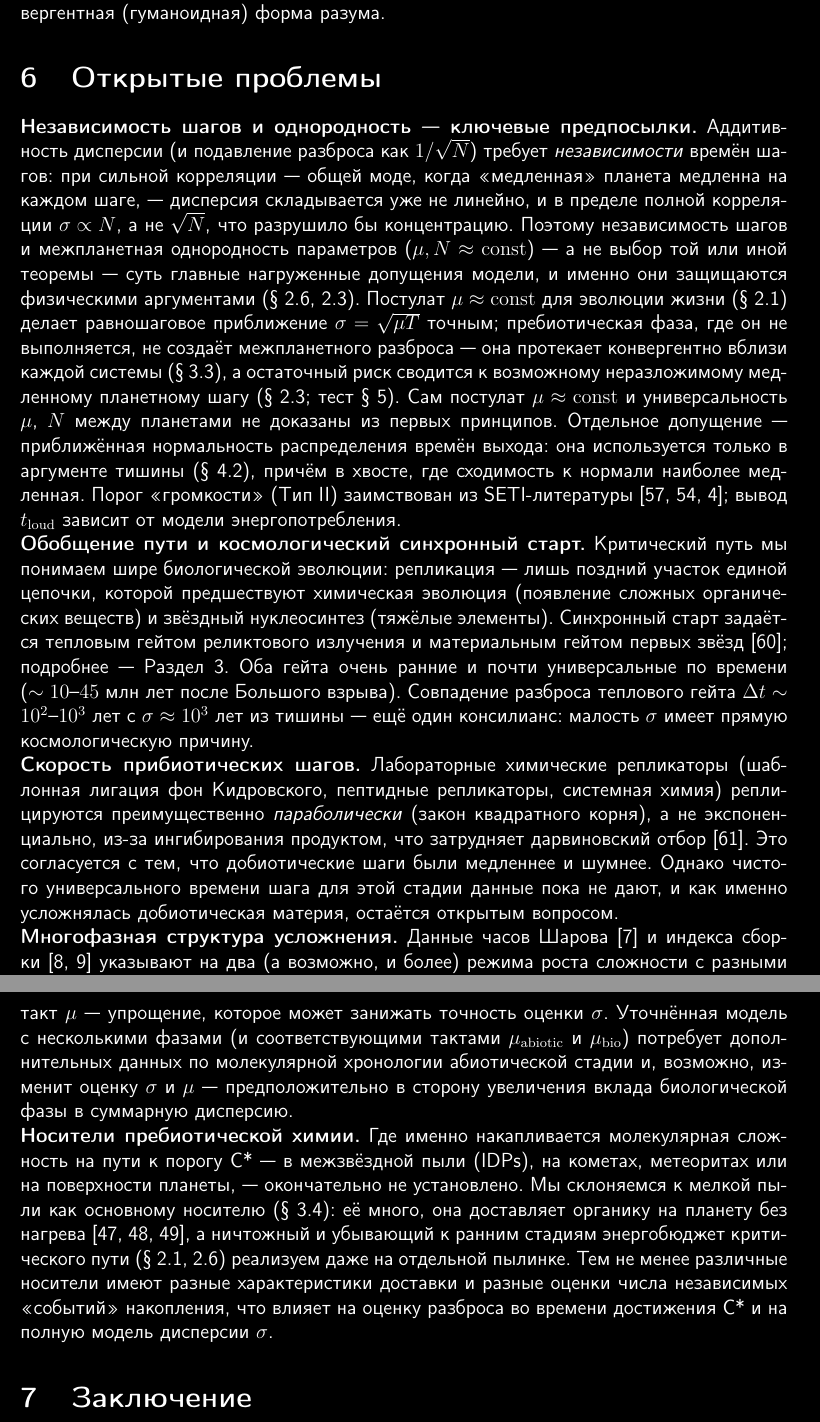
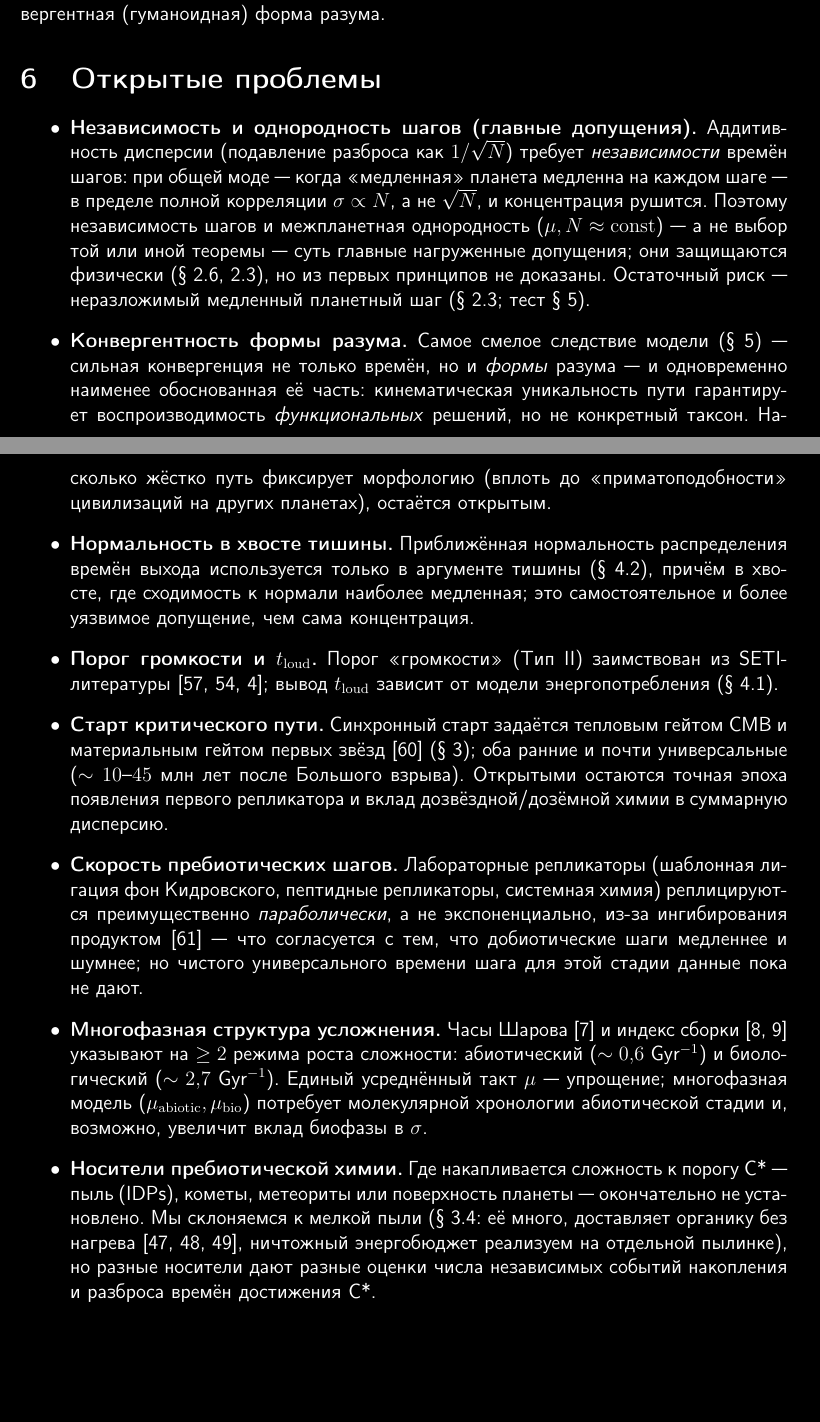
Before and after one commit to oponfil/critical-path-of-evolution, a LaTeX paper (critical_path_ru.tex): two parts of pages 19 and 20 of 24, joined at a grey line, cut so that both start at the same text, the shorter picture padded with empty space. Compiled offline with pdfLaTeX.

Commit message:
Extend silence chain with galactic n and neighbor distance; restructure SETI and open problems.
Co-authored-by: Cursor <cursoragent@cursor.com>

```diff
--- a/critical_path_ru.tex
+++ b/critical_path_ru.tex
@@ -364,19 +375,20 @@ $10^8$ & 360 & 35 & 8{,}5 & 4{,}9 & $1{,}5 \times 10^{15}$ \\
 \label{sec:open}
 %%% ===================================================================
 
-\textbf{Независимость шагов и однородность~--- ключевые предпосылки.} Аддитивность дисперсии (и подавление разброса как $1/\sqrt{N}$) требует \emph{независимости} времён шагов: при сильной корреляции~--- общей моде, когда «медленная» планета медленна на каждом шаге,~--- дисперсия складывается уже не линейно, и в пределе полной корреляции $\sigma \propto N$, а не $\sqrt{N}$, что разрушило бы концентрацию. Поэтому независимость шагов и межпланетная однородность параметров ($\mu, N \approx \mathrm{const}$)~--- а не выбор той или иной теоремы~--- суть главные нагруженные допущения модели, и именно они защищаются физическими аргументами (\S~\ref{sec:resource_threshold},~\ref{sec:planetary_steps}). Постулат $\mu \approx \mathrm{const}$ для эволюции жизни (\S~\ref{sec:cascade}) делает равношаговое приближение $\sigma=\sqrt{\mu T}$ точным; пребиотическая фаза, где он не выполняется, не создаёт межпланетного разброса~--- она протекает конвергентно вблизи каждой системы (\S~\ref{sec:local_conv}), а остаточный риск сводится к возможному неразложимому медленному планетному шагу (\S~\ref{sec:planetary_steps}; тест \S~\ref{sec:eukaryo}). Сам постулат $\mu \approx \mathrm{const}$ и универсальность $\mu$, $N$ между планетами не доказаны из первых принципов. Отдельное допущение~--- приближённая нормальность распределения времён выхода: она используется только в аргументе тишины (\S~\ref{sec:silence_sigma}), причём в хвосте, где сходимость к нормали наиболее медленная. Порог «громкости» (Тип~II) заимствован из SETI-литературы~\cite{Annis1999,Wright2014,Hanson2021}; вывод $t_{\mathrm{loud}}$ зависит от модели энергопотребления.
+\begin{itemize}
+\item \textbf{Независимость и однородность шагов (главные допущения).} Аддитивность дисперсии (подавление разброса как $1/\sqrt{N}$) требует \emph{независимости} времён шагов: при общей моде~--- когда «медленная» планета медленна на каждом шаге~--- в пределе полной корреляции $\sigma \propto N$, а не $\sqrt{N}$, и концентрация рушится. Поэтому независимость шагов и межпланетная однородность ($\mu, N \approx \mathrm{const}$)~--- а не выбор той или иной теоремы~--- суть главные нагруженные допущения; они защищаются физически (\S~\ref{sec:resource_threshold},~\ref{sec:planetary_steps}), но из первых принципов не доказаны. Остаточный риск~--- неразложимый медленный планетный шаг (\S~\ref{sec:planetary_steps}; тест \S~\ref{sec:eukaryo}).
 
-\noindent\textbf{Обобщение пути и космологический синхронный старт.} Критический путь мы понимаем шире биологической эволюции: репликация~--- лишь поздний участок единой цепочки, которой предшествуют химическая эволюция (появление сложных органических веществ) и звёздный нуклеосинтез (тяжёлые элементы). Синхронный старт задаётся тепловым гейтом реликтового излучения и материальным гейтом первых звёзд~\cite{Naoz2006}; подробнее~--- Раздел~\ref{sec:cosmic_ensemble}. Оба гейта очень ранние и почти универсальные по времени ($\sim 10$--$45$~млн лет после Большого взрыва). Совпадение разброса теплового гейта $\Delta t \sim 10^2$--$10^3$~лет с $\sigma \approx 10^3$~лет из тишины~--- ещё один консилианс: малость $\sigma$ имеет прямую космологическую причину.
+\item \textbf{Конвергентность формы разума.} Самое смелое следствие модели (\S~\ref{sec:eukaryo})~--- сильная конвергенция не только времён, но и \emph{формы} разума~--- и одновременно наименее обоснованная её часть: кинематическая уникальность пути гарантирует воспроизводимость \emph{функциональных} решений, но не конкретный таксон. Насколько жёстко путь фиксирует морфологию (вплоть до «приматоподобности» цивилизаций на других планетах), остаётся открытым.
 
-\noindent\textbf{Скорость прибиотических шагов.} Лабораторные химические репликаторы (шаблонная лигация фон Кидровского, пептидные репликаторы, системная химия) реплицируются преимущественно \emph{параболически} (закон квадратного корня), а не экспоненциально, из-за ингибирования продуктом, что затрудняет дарвиновский отбор~\cite{Adamski2020}. Это согласуется с тем, что добиотические шаги были медленнее и шумнее. Однако чистого универсального времени шага для этой стадии данные пока не дают, и как именно усложнялась добиотическая материя, остаётся открытым вопросом.
+\item \textbf{Нормальность в хвосте тишины.} Приближённая нормальность распределения времён выхода используется только в аргументе тишины (\S~\ref{sec:silence_sigma}), причём в хвосте, где сходимость к нормали наиболее медленная; это самостоятельное и более уязвимое допущение, чем сама концентрация.
 
-\noindent\textbf{Многофазная структура усложнения.} Данные часов Шарова~\cite{Sharov2013} и индекса сборки~\cite{Marshall2021,Cronin2023} указывают на два (а возможно, и более) режима роста сложности с разными характерными скоростями: абиотическая химическая фаза (оценочно $\sim 0{,}6$~Gyr$^{-1}$) и биологическая фаза ($\sim 2{,}7$~Gyr$^{-1}$). Настоящая модель использует единый усреднённый такт $\mu$~--- упрощение, которое может занижать точность оценки $\sigma$. Уточнённая модель с несколькими фазами (и соответствующими тактами $\mu_{\mathrm{abiotic}}$ и $\mu_{\mathrm{bio}}$) потребует дополнительных данных по молекулярной хронологии абиотической стадии и, возможно, изменит оценку $\sigma$ и $\mu$~--- предположительно в сторону увеличения вклада биологической фазы в суммарную дисперсию.
+\item \textbf{Порог громкости и $t_{\mathrm{loud}}$.} Порог «громкости» (Тип~II) заимствован из SETI-литературы~\cite{Annis1999,Wright2014,Hanson2021}; вывод $t_{\mathrm{loud}}$ зависит от модели энергопотребления (\S~\ref{sec:loud_time}).
 
-\noindent\textbf{Носители пребиотической химии.} Где именно накапливается молекулярная сложность на пути к порогу C*~--- в межзвёздной пыли (IDPs), на кометах, метеоритах или на поверхности планеты,~--- окончательно не установлено. Мы склоняемся к мелкой пыли как основному носителю (\S~\ref{sec:idp_dust}): её много, она доставляет органику на планету без нагрева~\cite{Anders1989,ChybaSagan1992,Flynn2004}, а ничтожный и убывающий к ранним стадиям энергобюджет критического пути (\S~\ref{sec:cascade},~\ref{sec:resource_threshold}) реализуем даже на отдельной пылинке. Тем не менее различные носители имеют разные характеристики доставки и разные оценки числа независимых «событий» накопления, что влияет на оценку разброса во времени достижения C* и на полную модель дисперсии $\sigma$.
+\item \textbf{Старт критического пути.} Синхронный старт задаётся тепловым гейтом CMB и материальным гейтом первых звёзд~\cite{Naoz2006} (\S~\ref{sec:cosmic_ensemble}); оба ранние и почти универсальные ($\sim 10$--$45$~млн лет после Большого взрыва). Открытыми остаются точная эпоха появления первого репликатора и вклад дозвёздной/дозёмной химии в суммарную дисперсию.
 
-%%% ===================================================================
-\section{Заключение}
-%%% ===================================================================
+\item \textbf{Скорость пребиотических шагов.} Лабораторные репликаторы (шаблонная лигация фон Кидровского, пептидные репликаторы, системная химия) реплицируются преимущественно \emph{параболически}, а не экспоненциально, из-за ингибирования продуктом~\cite{Adamski2020}~--- что согласуется с тем, что добиотические шаги медленнее и шумнее; но чистого универсального времени шага для этой стадии данные пока не дают.
 
-\subsection{Главный результат}
+\item \textbf{Многофазная структура усложнения.} Часы Шарова~\cite{Sharov2013} и индекс сборки~\cite{Marshall2021,Cronin2023} указывают на $\geq 2$ режима роста сложности: абиотический ($\sim 0{,}6$~Gyr$^{-1}$) и биологический ($\sim 2{,}7$~Gyr$^{-1}$). Единый усреднённый такт $\mu$~--- упрощение; многофазная модель ($\mu_{\mathrm{abiotic}}, \mu_{\mathrm{bio}}$) потребует молекулярной хронологии абиотической стадии и, возможно, увеличит вклад биофазы в $\sigma$.
 
+\item \textbf{Носители пребиотической химии.} Где накапливается сложность к порогу C*~--- пыль (IDPs), кометы, метеориты или поверхность планеты~--- окончательно не установлено. Мы склоняемся к мелкой пыли (\S~\ref{sec:idp_dust}: её много, доставляет органику без нагрева~\cite{Anders1989,ChybaSagan1992,Flynn2004}, ничтожный энергобюджет реализуем на отдельной пылинке), но разные носители дают разные оценки числа независимых событий накопления и разброса времён достижения C*.
+\end{itemize}
```
Also changed, not shown: critical_path_ru.pdf, critical_path_ru.tex (34 more changed lines).
